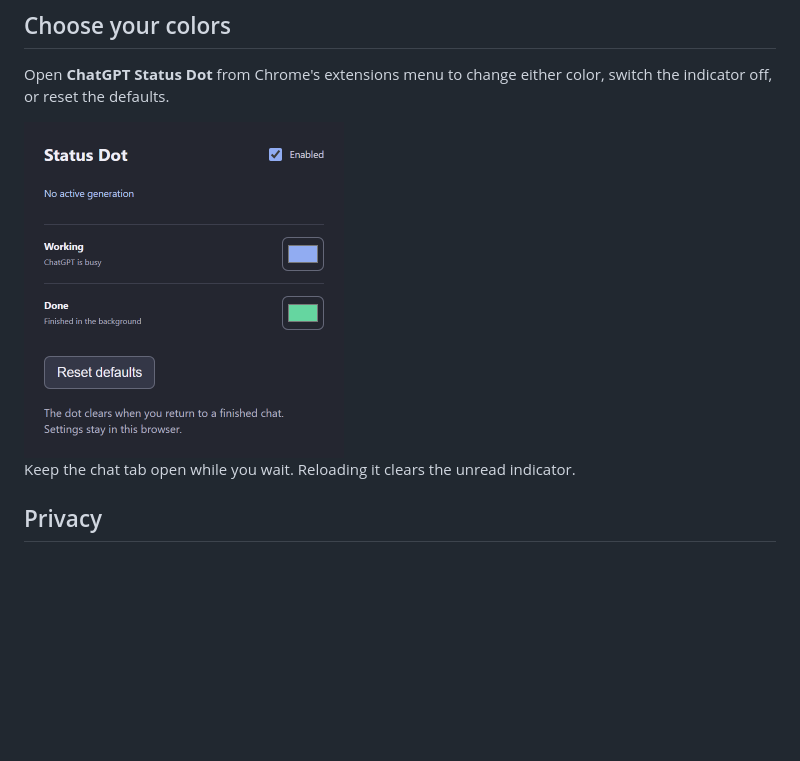
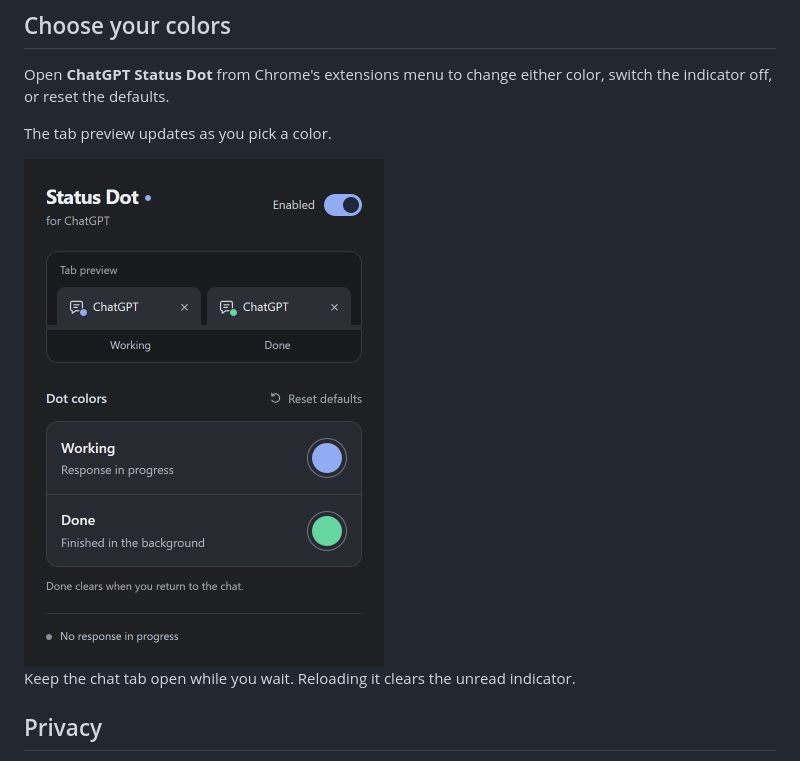
Before and after one commit to Hxtomi/ChatGPT-Status-Dot, a Markdown page: README.md, the part around the change. Drawn GitHub-style; pictures changed too: media/settings.png; blank space fills up the shorter version.

Commit message:
Redesign settings with a live tab preview

```diff
--- a/README.md
+++ b/README.md
@@ -22,7 +22,9 @@ Using the source code instead? Select its `extension` folder.
 
 Open **ChatGPT Status Dot** from Chrome's extensions menu to change either color, switch the indicator off, or reset the defaults.
 
-<img src="media/settings.png" width="320" alt="Status Dot settings: blue for Working, green for Done, an on/off switch, and Reset defaults.">
+The tab preview updates as you pick a color.
+
+<img src="media/settings.png" width="360" alt="Status Dot settings with a live tab preview, blue Working and green Done colors, and an on/off switch.">
 
 Keep the chat tab open while you wait. Reloading it clears the unread indicator.
 
```
Also changed, not shown: 6 other files.
